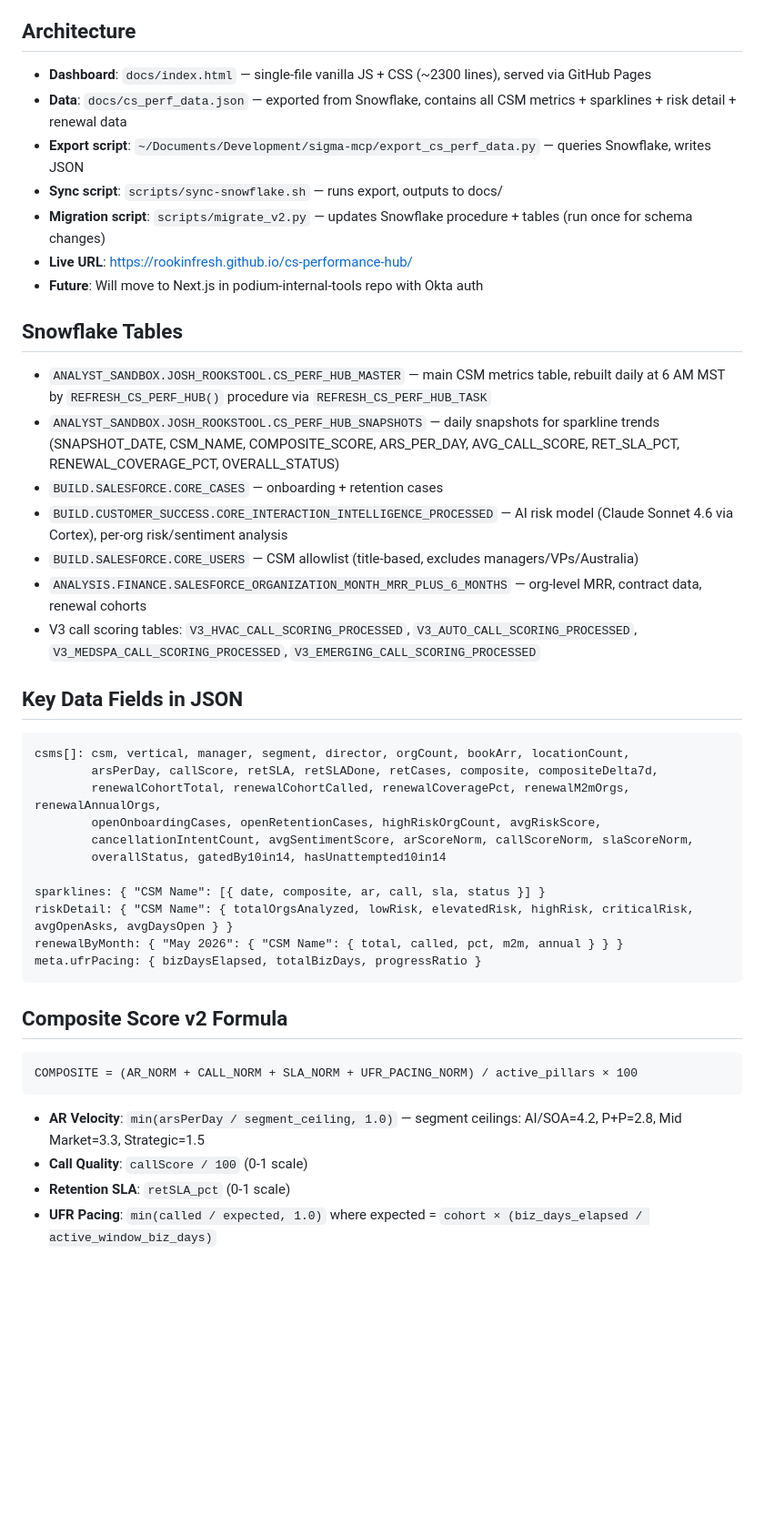
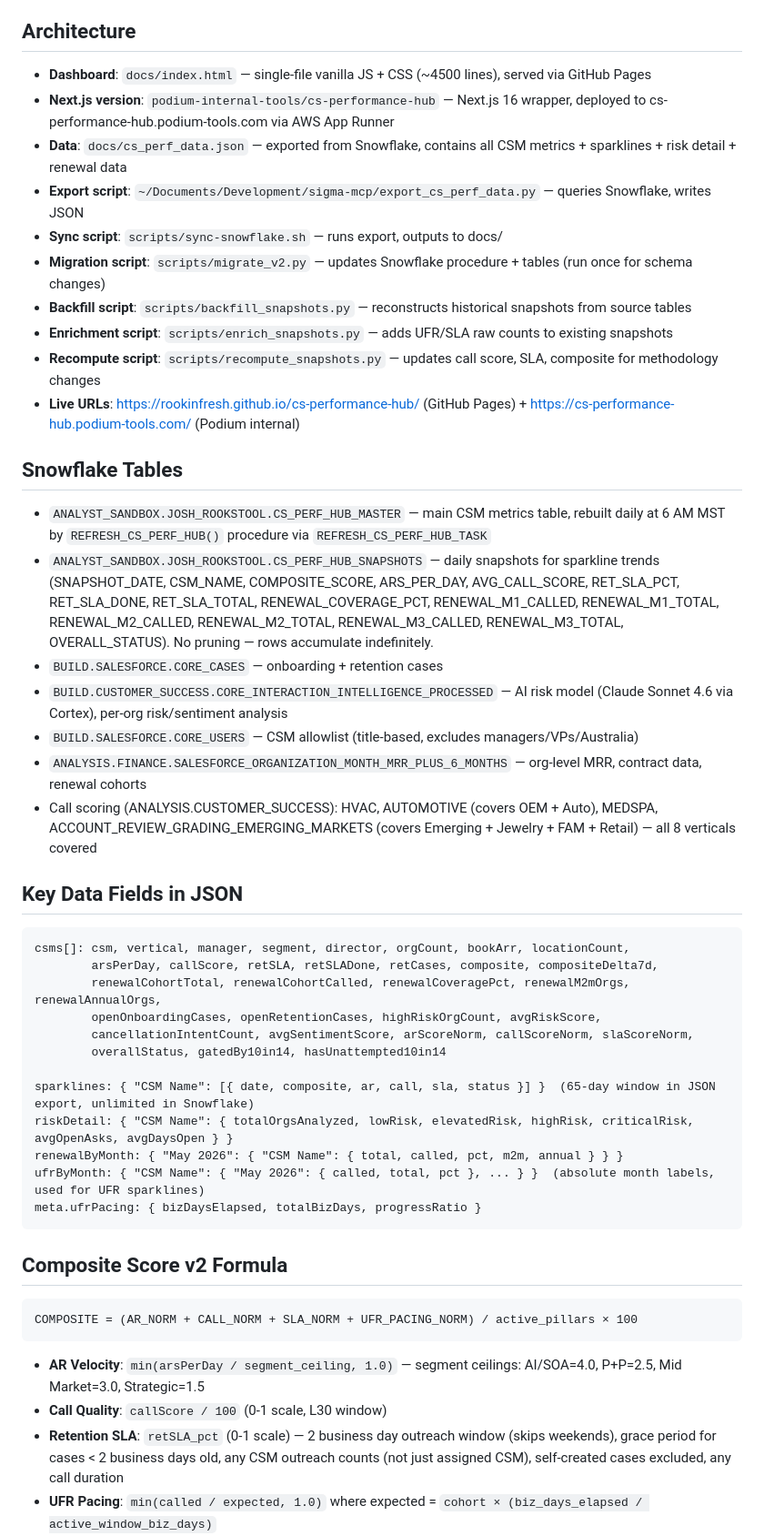
Before and after one commit to rookinfresh/cs-performance-hub, a Markdown page: CLAUDE.md, the part around one of its changes. Shown at 91% size. Rendered like a GitHub page; blank space fills up the shorter version.

Commit message:
docs: update CLAUDE.md to reflect current state
- AR ceilings: 4.0/2.5/3.0/1.5 (not 4.2/2.8/3.3/1.5)
- Composite thresholds: 80/50 (not 65/45)
- Call scoring: L30 (not L90), all 8 verticals covered
- Ret SLA: 2 business days, weekend skip, grace period
- Active days: any-duration calls
- Architecture: Next.js version, backfill/enrichment/recompute scripts
- Sparklines: 65-day JSON, unlimited Snowflake, absolute month labels

Co-Authored-By: Claude Opus 4.6 (1M context) <noreply@anthropic.com>

````diff
--- a/CLAUDE.md
+++ b/CLAUDE.md
@@ -4,22 +4,25 @@
 A Customer Success performance dashboard for Podium, inspired by Bill Walsh's "The Score Takes Care of Itself" — if CSMs master the fundamentals (quality calls + frequency + right customers), churn takes care of itself. Built for COO Chance and the CS leadership team.
 
 ## Architecture
-- **Dashboard**: `docs/index.html` — single-file vanilla JS + CSS (~2300 lines), served via GitHub Pages
+- **Dashboard**: `docs/index.html` — single-file vanilla JS + CSS (~4500 lines), served via GitHub Pages
+- **Next.js version**: `podium-internal-tools/cs-performance-hub` — Next.js 16 wrapper, deployed to cs-performance-hub.podium-tools.com via AWS App Runner
 - **Data**: `docs/cs_perf_data.json` — exported from Snowflake, contains all CSM metrics + sparklines + risk detail + renewal data
 - **Export script**: `~/Documents/Development/sigma-mcp/export_cs_perf_data.py` — queries Snowflake, writes JSON
 - **Sync script**: `scripts/sync-snowflake.sh` — runs export, outputs to docs/
 - **Migration script**: `scripts/migrate_v2.py` — updates Snowflake procedure + tables (run once for schema changes)
-- **Live URL**: https://rookinfresh.github.io/cs-performance-hub/
-- **Future**: Will move to Next.js in podium-internal-tools repo with Okta auth
+- **Backfill script**: `scripts/backfill_snapshots.py` — reconstructs historical snapshots from source tables
+- **Enrichment script**: `scripts/enrich_snapshots.py` — adds UFR/SLA raw counts to existing snapshots
+- **Recompute script**: `scripts/recompute_snapshots.py` — updates call score, SLA, composite for methodology changes
+- **Live URLs**: https://rookinfresh.github.io/cs-performance-hub/ (GitHub Pages) + https://cs-performance-hub.podium-tools.com/ (Podium internal)
 
 ## Snowflake Tables
 - `ANALYST_SANDBOX.JOSH_ROOKSTOOL.CS_PERF_HUB_MASTER` — main CSM metrics table, rebuilt daily at 6 AM MST by `REFRESH_CS_PERF_HUB()` procedure via `REFRESH_CS_PERF_HUB_TASK`
-- `ANALYST_SANDBOX.JOSH_ROOKSTOOL.CS_PERF_HUB_SNAPSHOTS` — daily snapshots for sparkline trends (SNAPSHOT_DATE, CSM_NAME, COMPOSITE_SCORE, ARS_PER_DAY, AVG_CALL_SCORE, RET_SLA_PCT, RENEWAL_COVERAGE_PCT, OVERALL_STATUS)
+- `ANALYST_SANDBOX.JOSH_ROOKSTOOL.CS_PERF_HUB_SNAPSHOTS` — daily snapshots for sparkline trends (SNAPSHOT_DATE, CSM_NAME, COMPOSITE_SCORE, ARS_PER_DAY, AVG_CALL_SCORE, RET_SLA_PCT, RET_SLA_DONE, RET_SLA_TOTAL, RENEWAL_COVERAGE_PCT, RENEWAL_M1_CALLED, RENEWAL_M1_TOTAL, RENEWAL_M2_CALLED, RENEWAL_M2_TOTAL, RENEWAL_M3_CALLED, RENEWAL_M3_TOTAL, OVERALL_STATUS). No pruning — rows accumulate indefinitely.
 - `BUILD.SALESFORCE.CORE_CASES` — onboarding + retention cases
 - `BUILD.CUSTOMER_SUCCESS.CORE_INTERACTION_INTELLIGENCE_PROCESSED` — AI risk model (Claude Sonnet 4.6 via Cortex), per-org risk/sentiment analysis
 - `BUILD.SALESFORCE.CORE_USERS` — CSM allowlist (title-based, excludes managers/VPs/Australia)
 - `ANALYSIS.FINANCE.SALESFORCE_ORGANIZATION_MONTH_MRR_PLUS_6_MONTHS` — org-level MRR, contract data, renewal cohorts
-- V3 call scoring tables: `V3_HVAC_CALL_SCORING_PROCESSED`, `V3_AUTO_CALL_SCORING_PROCESSED`, `V3_MEDSPA_CALL_SCORING_PROCESSED`, `V3_EMERGING_CALL_SCORING_PROCESSED`
+- Call scoring (ANALYSIS.CUSTOMER_SUCCESS): HVAC, AUTOMOTIVE (covers OEM + Auto), MEDSPA, ACCOUNT_REVIEW_GRADING_EMERGING_MARKETS (covers Emerging + Jewelry + FAM + Retail) — all 8 verticals covered
 
 ## Key Data Fields in JSON
 ```
@@ -30,9 +33,10 @@ csms[]: csm, vertical, manager, segment, director, orgCount, bookArr, locationCo
         cancellationIntentCount, avgSentimentScore, arScoreNorm, callScoreNorm, slaScoreNorm,
         overallStatus, gatedBy10in14, hasUnattempted10in14
 
-sparklines: { "CSM Name": [{ date, composite, ar, call, sla, status }] }
+sparklines: { "CSM Name": [{ date, composite, ar, call, sla, status }] }  (65-day window in JSON export, unlimited in Snowflake)
 riskDetail: { "CSM Name": { totalOrgsAnalyzed, lowRisk, elevatedRisk, highRisk, criticalRisk, avgOpenAsks, avgDaysOpen } }
 renewalByMonth: { "May 2026": { "CSM Name": { total, called, pct, m2m, annual } } }
+ufrByMonth: { "CSM Name": { "May 2026": { called, total, pct }, ... } }  (absolute month labels, used for UFR sparklines)
 meta.ufrPacing: { bizDaysElapsed, totalBizDays, progressRatio }
 ```
 
@@ -40,9 +44,9 @@ meta.ufrPacing: { bizDaysElapsed, totalBizDays, progressRatio }
 ```
 COMPOSITE = (AR_NORM + CALL_NORM + SLA_NORM + UFR_PACING_NORM) / active_pillars × 100
 ```
-- **AR Velocity**: `min(arsPerDay / segment_ceiling, 1.0)` — segment ceilings: AI/SOA=4.2, P+P=2.8, Mid Market=3.3, Strategic=1.5
-- **Call Quality**: `callScore / 100` (0-1 scale)
-- **Retention SLA**: `retSLA_pct` (0-1 scale)
+- **AR Velocity**: `min(arsPerDay / segment_ceiling, 1.0)` — segment ceilings: AI/SOA=4.0, P+P=2.5, Mid Market=3.0, Strategic=1.5
+- **Call Quality**: `callScore / 100` (0-1 scale, L30 window)
+- **Retention SLA**: `retSLA_pct` (0-1 scale) — 2 business day outreach window (skips weekends), grace period for cases < 2 business days old, any CSM outreach counts (not just assigned CSM), self-created cases excluded, any call duration
 - **UFR Pacing**: `min(called / expected, 1.0)` where expected = `cohort × (biz_days_elapsed / active_window_biz_days)`
 - P+P segment excluded from UFR pillar
 - Pillars excluded when no data exists (dynamic denominator)
````
Also changed, not shown: other parts of CLAUDE.md (+4 -5 lines).
